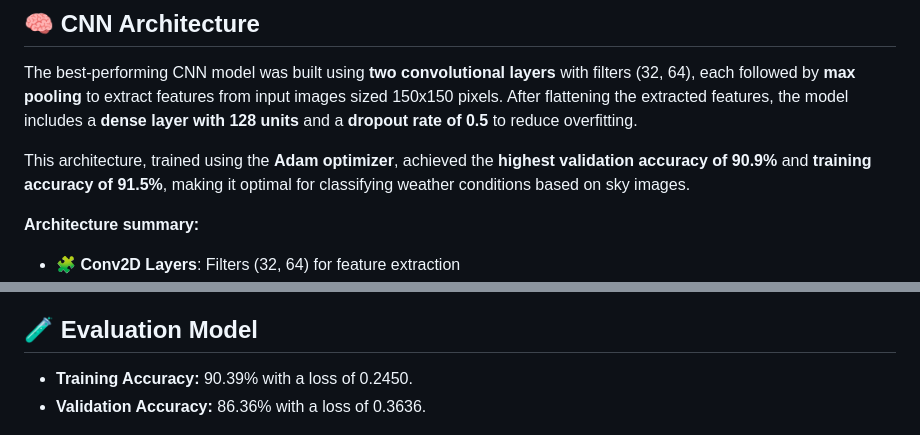
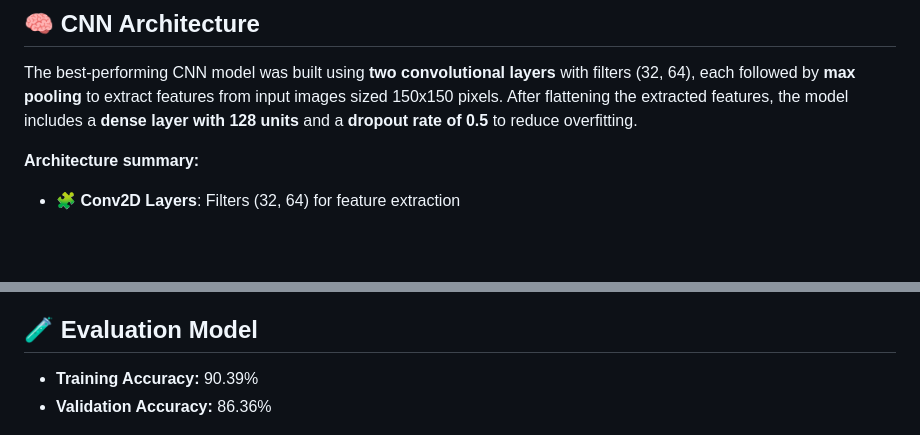
Before and after one commit to wiwinsigall/weather_project, a Markdown page: README.md, 2 parts joined by grey strips. Rendered like a GitHub page; blank space fills up the shorter version.

```diff
--- a/README.md
+++ b/README.md
@@ -12,8 +12,6 @@ The dataset used in this project is the [Weather Recognizer with CNN dataset](ht
 ## 🧠 CNN Architecture
 The best-performing CNN model was built using **two convolutional layers** with filters (32, 64), each followed by **max pooling** to extract features from input images sized 150x150 pixels. After flattening the extracted features, the model includes a **dense layer with 128 units** and a **dropout rate of 0.5** to reduce overfitting.
 
-This architecture, trained using the **Adam optimizer**, achieved the **highest validation accuracy of 90.9%** and **training accuracy of 91.5%**, making it optimal for classifying weather conditions based on sky images.
-
 **Architecture summary:**
 - 🧩 **Conv2D Layers**: Filters (32, 64) for feature extraction
 - 🌀 **MaxPooling2D**: Spatial dimension reduction
@@ -27,8 +25,8 @@ This architecture, trained using the **Adam optimizer**, achieved the **highest
 - **Early stopping** was applied to prevent overfitting, with up to 30 training epochs.
 
 ## 🧪 Evaluation Model
-- **Training Accuracy:** 90.39% with a loss of 0.2450.
-- **Validation Accuracy:**  86.36% with a loss of 0.3636.
+- **Training Accuracy:** 90.39%
+- **Validation Accuracy:**  86.36%
 
 <div style="text-align: center;">
     <img src="assets/result.png" alt="Training and Validation Results" width="500"/>
```
